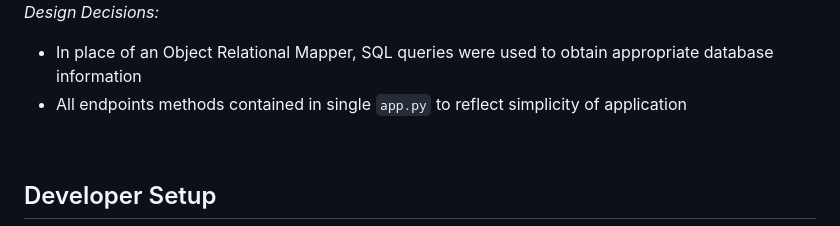
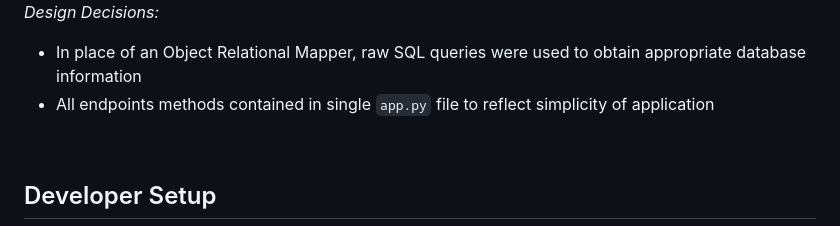
Before and after one commit to gabrielcnunez/text-notification-python, a Markdown page: README.md, the part around the change. Rendered like a GitHub page.

Commit message:
Update README.md
Updated design decisions section.

````diff
--- a/README.md
+++ b/README.md
@@ -25,8 +25,8 @@ This project was designed and developed to simulate a text notification service.
 
 *Design Decisions:*
 
-- In place of an Object Relational Mapper, SQL queries were used to obtain appropriate database information
-- All endpoints methods contained in single ```app.py``` to reflect simplicity of application
+- In place of an Object Relational Mapper, raw SQL queries were used to obtain appropriate database information
+- All endpoints methods contained in single ```app.py``` file to reflect simplicity of application
 
 <br>
 
````
